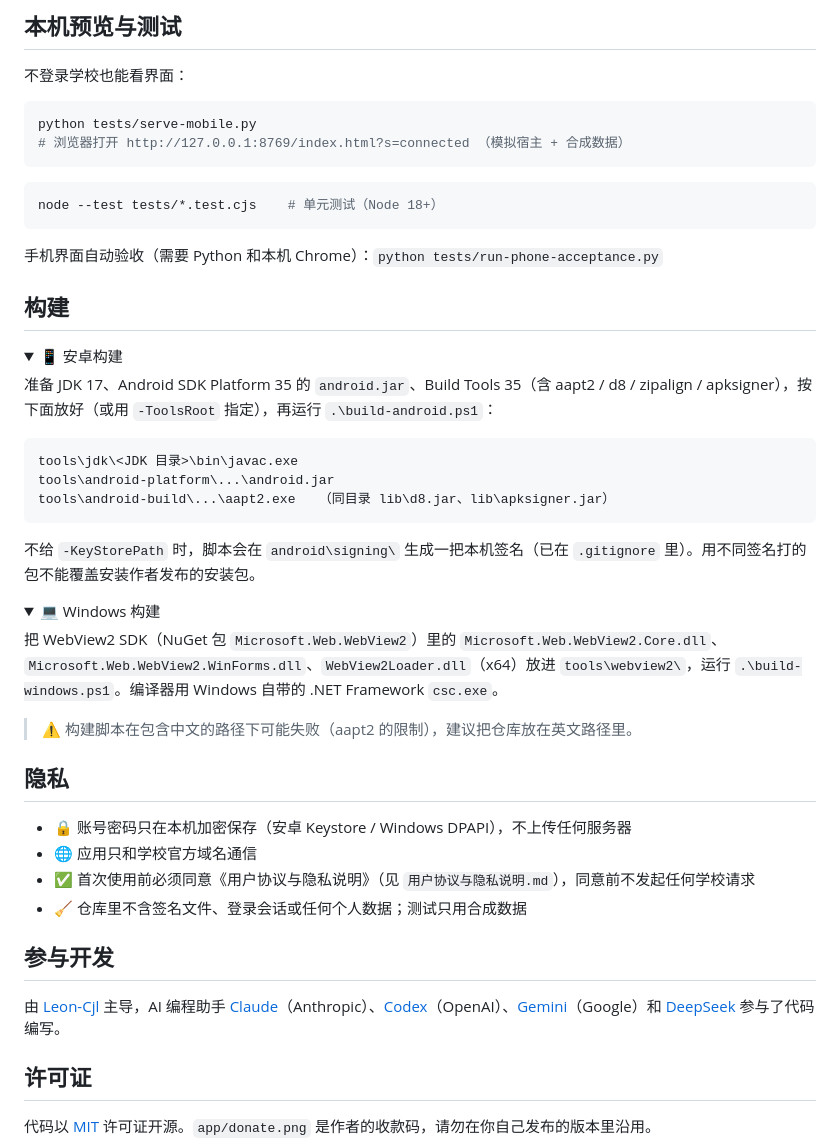
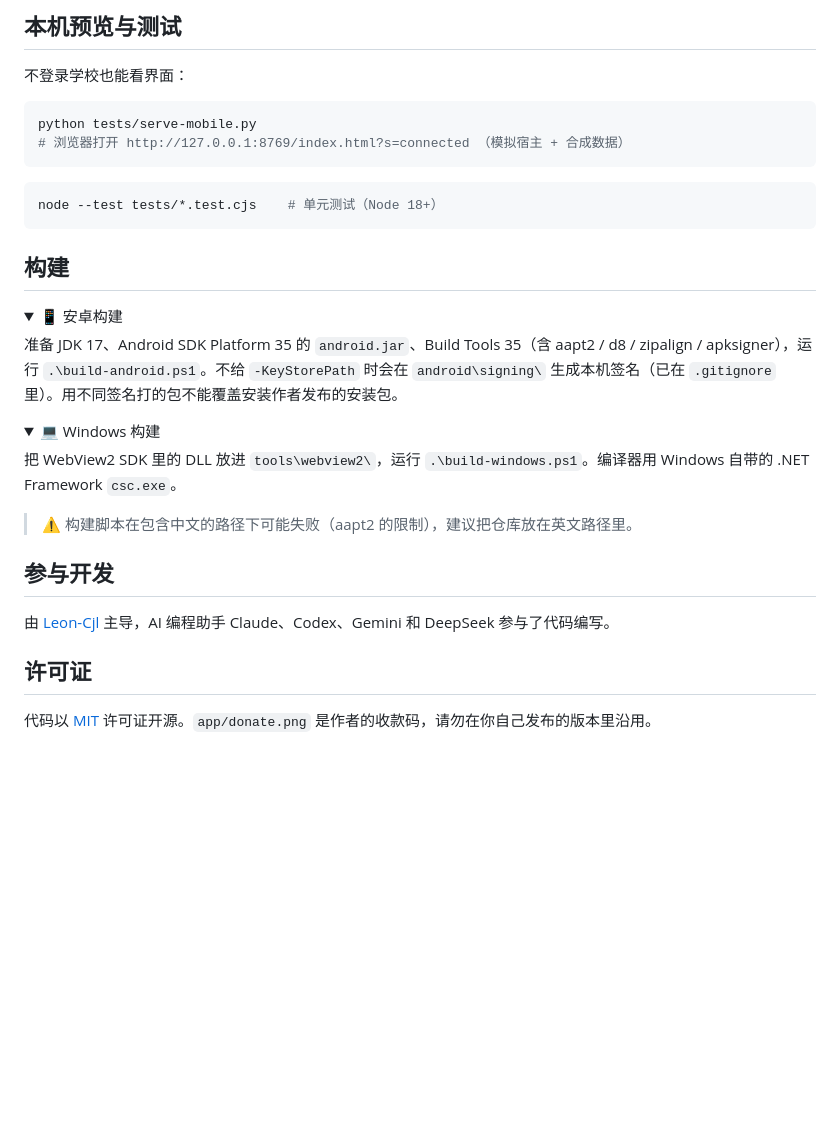
Before and after one commit to Leon-Cjl/gongda-xueban, a Markdown page: README.md, the part around one of its changes. Drawn GitHub-style; folded sections open; blank space fills up the shorter version.

````diff
--- a/README.md
+++ b/README.md
@@ -74,44 +109,27 @@ python tests/serve-mobile.py
 node --test tests/*.test.cjs    # 单元测试（Node 18+）
 ```
 
-手机界面自动验收（需要 Python 和本机 Chrome）：`python tests/run-phone-acceptance.py`
-
 ## 构建
 
 <details>
 <summary>📱 安卓构建</summary>
 
-准备 JDK 17、Android SDK Platform 35 的 `android.jar`、Build Tools 35（含 aapt2 / d8 / zipalign / apksigner），按下面放好（或用 `-ToolsRoot` 指定），再运行 `.\build-android.ps1`：
-
-```
-tools\jdk\<JDK 目录>\bin\javac.exe
-tools\android-platform\...\android.jar
-tools\android-build\...\aapt2.exe   （同目录 lib\d8.jar、lib\apksigner.jar）
-```
-
-不给 `-KeyStorePath` 时，脚本会在 `android\signing\` 生成一把本机签名（已在 `.gitignore` 里）。用不同签名打的包不能覆盖安装作者发布的安装包。
+准备 JDK 17、Android SDK Platform 35 的 `android.jar`、Build Tools 35（含 aapt2 / d8 / zipalign / apksigner），运行 `.\build-android.ps1`。不给 `-KeyStorePath` 时会在 `android\signing\` 生成本机签名（已在 `.gitignore` 里）。用不同签名打的包不能覆盖安装作者发布的安装包。
 
 </details>
 
 <details>
 <summary>💻 Windows 构建</summary>
 
-把 WebView2 SDK（NuGet 包 `Microsoft.Web.WebView2`）里的 `Microsoft.Web.WebView2.Core.dll`、`Microsoft.Web.WebView2.WinForms.dll`、`WebView2Loader.dll`（x64）放进 `tools\webview2\`，运行 `.\build-windows.ps1`。编译器用 Windows 自带的 .NET Framework `csc.exe`。
+把 WebView2 SDK 里的 DLL 放进 `tools\webview2\`，运行 `.\build-windows.ps1`。编译器用 Windows 自带的 .NET Framework `csc.exe`。
 
 </details>
 
 > ⚠️ 构建脚本在包含中文的路径下可能失败（aapt2 的限制），建议把仓库放在英文路径里。
 
-## 隐私
-
-- 🔒 账号密码只在本机加密保存（安卓 Keystore / Windows DPAPI），不上传任何服务器
-- 🌐 应用只和学校官方域名通信
-- ✅ 首次使用前必须同意《用户协议与隐私说明》（见 `用户协议与隐私说明.md`），同意前不发起任何学校请求
-- 🧹 仓库里不含签名文件、登录会话或任何个人数据；测试只用合成数据
-
 ## 参与开发
 
-由 [Leon-Cjl](https://github.com/Leon-Cjl) 主导，AI 编程助手 [Claude](https://claude.com/claude-code)（Anthropic）、[Codex](https://openai.com/codex)（OpenAI）、[Gemini](https://gemini.google.com)（Google）和 [DeepSeek](https://www.deepseek.com) 参与了代码编写。
+由 [Leon-Cjl](https://github.com/Leon-Cjl) 主导，AI 编程助手 Claude、Codex、Gemini 和 DeepSeek 参与了代码编写。
 
 ## 许可证
 
````
Also changed, not shown: other parts of README.md (+49 -14 lines).
